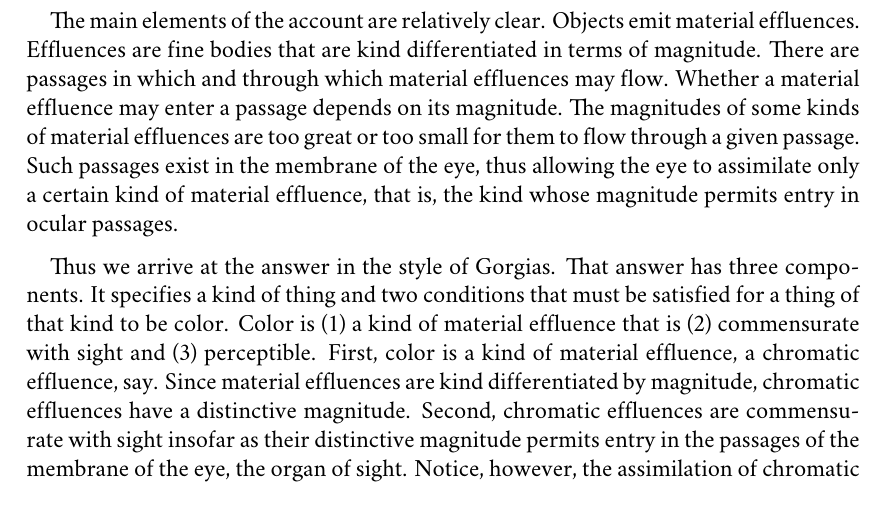
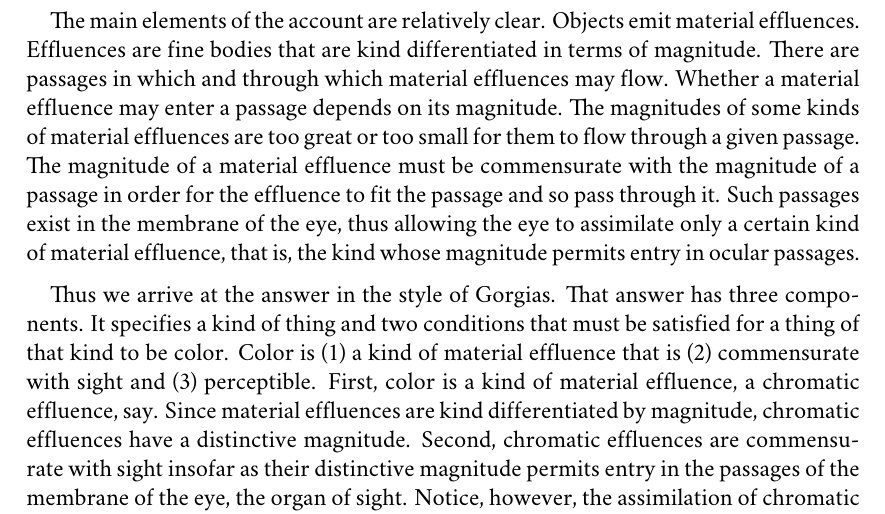
Before and after one commit to PhilGeek/formwithoutmatter, a LaTeX thesis (formwithoutmatter.tex, which reads empedocles.tex): part of page 6 of 51, cut so that both start at the same text. Compiled offline with XeLaTeX; a missing font is replaced by an installed copy or a similar font.

Commit message:
Added line about commensurateness

```diff
--- a/empedocles.tex
+++ b/empedocles.tex
@@ -39,7 +39,7 @@ In the \emph{Meno} Socrates attributes to Empedocles a conception of perception
     \textsc{socrates}: From these notions, then, `grasp what I would tell,' as Pindar says. Color is an effluence from shapes commensurate with sight and perceptible to it. (\emph{Meno} 76\( ^{a-d} \))
 \end{quotation}
 
-The main elements of the account are relatively clear. Objects emit material effluences. Effluences are fine bodies that are kind differentiated in terms of magnitude. There are passages in which and through which material effluences may flow. Whether a material effluence may enter a passage depends on its magnitude. The magnitudes of some kinds of material effluences are too great or too small for them to flow through a given passage. Such passages exist in the membrane of the eye, thus allowing the eye to assimilate only a certain kind of material effluence, that is, the kind whose magnitude permits entry in ocular passages.
+The main elements of the account are relatively clear. Objects emit material effluences. Effluences are fine bodies that are kind differentiated in terms of magnitude. There are passages in which and through which material effluences may flow. Whether a material effluence may enter a passage depends on its magnitude. The magnitudes of some kinds of material effluences are too great or too small for them to flow through a given passage. The magnitude of a material effluence must be commensurate with the magnitude of a passage in order for the effluence to fit the passage and so pass through it. Such passages exist in the membrane of the eye, thus allowing the eye to assimilate only a certain kind of material effluence, that is, the kind whose magnitude permits entry in ocular passages.
 
 Thus we arrive at the answer in the style of Gorgias. That answer has three components. It specifies a kind of thing and two conditions that must be satisfied for a thing of that kind to be color. Color is (1) a kind of material effluence that is (2) commensurate with sight and (3) perceptible. First, color is a kind of material effluence, a chromatic effluence, say. Since material effluences are kind differentiated by magnitude, chromatic effluences have a distinctive magnitude. Second, chromatic effluences are commensurate with sight insofar as their distinctive magnitude permits entry in the passages of the membrane of the eye, the organ of sight. Notice, however, the assimilation of chromatic effluences by the organ of sight is not, by itself, the sensing of colors, otherwise the final condition would be redundant. The assimilation of chromatic effluence is at best a material precondition for their sensing. The thought seems to be this: In order for the chromatic effluences to be the object of sense, they first must be assimilated by the organ of sensation. It is only by assimilating chromatic effluences that they are presented to sight and are thereby seen. Socrates claims that the answer in the style of Gorgias may be generalized to the other sensory objects such as sound and smell (\emph{Meno} 76\( ^{d} \)), a claim echoed by Theophrastus' account of Empedocles (\emph{De Sensibus} \textsc{vii}). If that is right, then Empedocles, at least as presented by Socrates, is in the grip of a general conception of sensory awareness for which ingestion provides the model. Compare---in eating an olive, the matter of the olive is taken in and presented to the organ of taste and thereby tasted. On the ingestion model, to be perceptible is to be palpable to sense.
 
```
